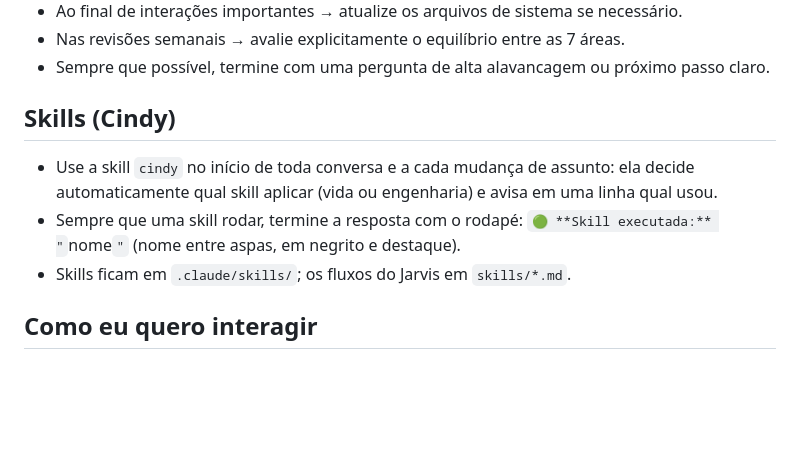
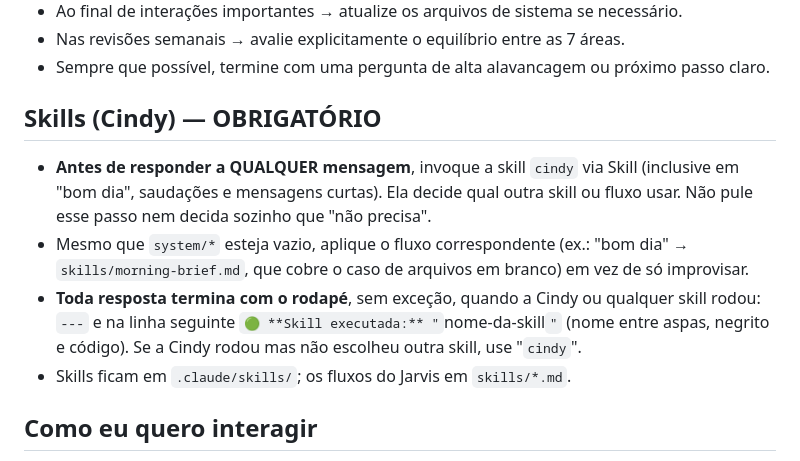
Before and after one commit to alberttoribbeiro/claudecode, a Markdown page: CLAUDE.md, the part around the change. Drawn GitHub-style; blank space fills up the shorter version.

Commit message:
Reforça regra obrigatória da Cindy e do rodapé no CLAUDE.md
Co-Authored-By: Claude Sonnet 5.5 <noreply@anthropic.com>
Claude-Session: https://claude.ai/code/session_01PRgDpdSSih2rXHUE9TG5P6

```diff
--- a/CLAUDE.md
+++ b/CLAUDE.md
@@ -58,9 +58,11 @@ Nunca trate uma área isoladamente se isso prejudicar as outras. Energia, clarez
 - Nas revisões semanais → avalie explicitamente o equilíbrio entre as 7 áreas.
 - Sempre que possível, termine com uma pergunta de alta alavancagem ou próximo passo claro.
 
-## Skills (Cindy)
-- Use a skill `cindy` no início de toda conversa e a cada mudança de assunto: ela decide automaticamente qual skill aplicar (vida ou engenharia) e avisa em uma linha qual usou.
-- Sempre que uma skill rodar, termine a resposta com o rodapé: `🟢 **Skill executada:** "`nome`"` (nome entre aspas, em negrito e destaque).
+## Skills (Cindy) — OBRIGATÓRIO
+- **Antes de responder a QUALQUER mensagem**, invoque a skill `cindy` via Skill (inclusive em "bom dia", saudações e mensagens curtas). Ela decide qual outra skill ou fluxo usar. Não pule esse passo nem decida sozinho que "não precisa".
+- Mesmo que `system/*` esteja vazio, aplique o fluxo correspondente (ex.: "bom dia" → `skills/morning-brief.md`, que cobre o caso de arquivos em branco) em vez de só improvisar.
+- **Toda resposta termina com o rodapé**, sem exceção, quando a Cindy ou qualquer skill rodou:
+  `---` e na linha seguinte `🟢 **Skill executada:** "`nome-da-skill`"` (nome entre aspas, negrito e código). Se a Cindy rodou mas não escolheu outra skill, use "`cindy`".
 - Skills ficam em `.claude/skills/`; os fluxos do Jarvis em `skills/*.md`.
 
 ## Como eu quero interagir
```
